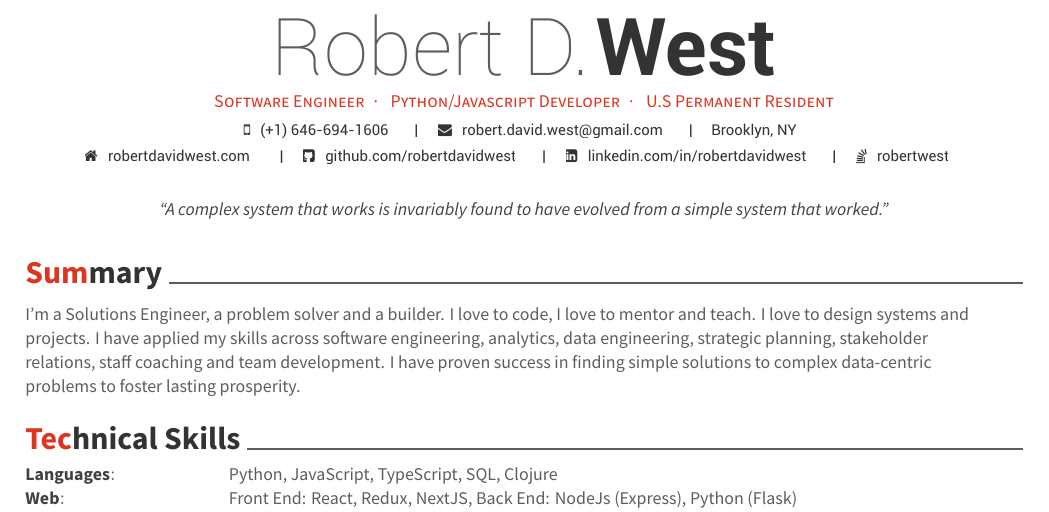
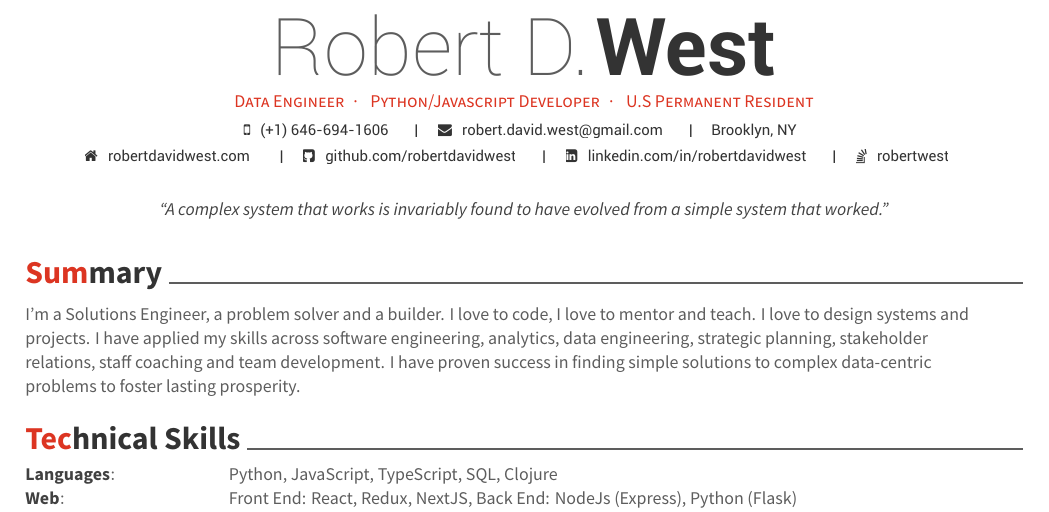
Before and after one commit to robertdavidwest/resume, a LaTeX CV (resume.tex): part of page 1 of 2, cut so that both start at the same text. Compiled offline with XeLaTeX.

```diff
--- a/resume.tex
+++ b/resume.tex
@@ -82,7 +82,7 @@
     }
   }{
 \position{
-    Software Engineer{\enskip\cdotp\enskip}
+    Data Engineer{\enskip\cdotp\enskip}
     Python/Javascript Developer{\enskip\cdotp\enskip}
     U.S Permanent Resident
     }
```
Also changed, not shown: resume/eng_manager_summary.tex (+1 -1 lines), resume.pdf.
